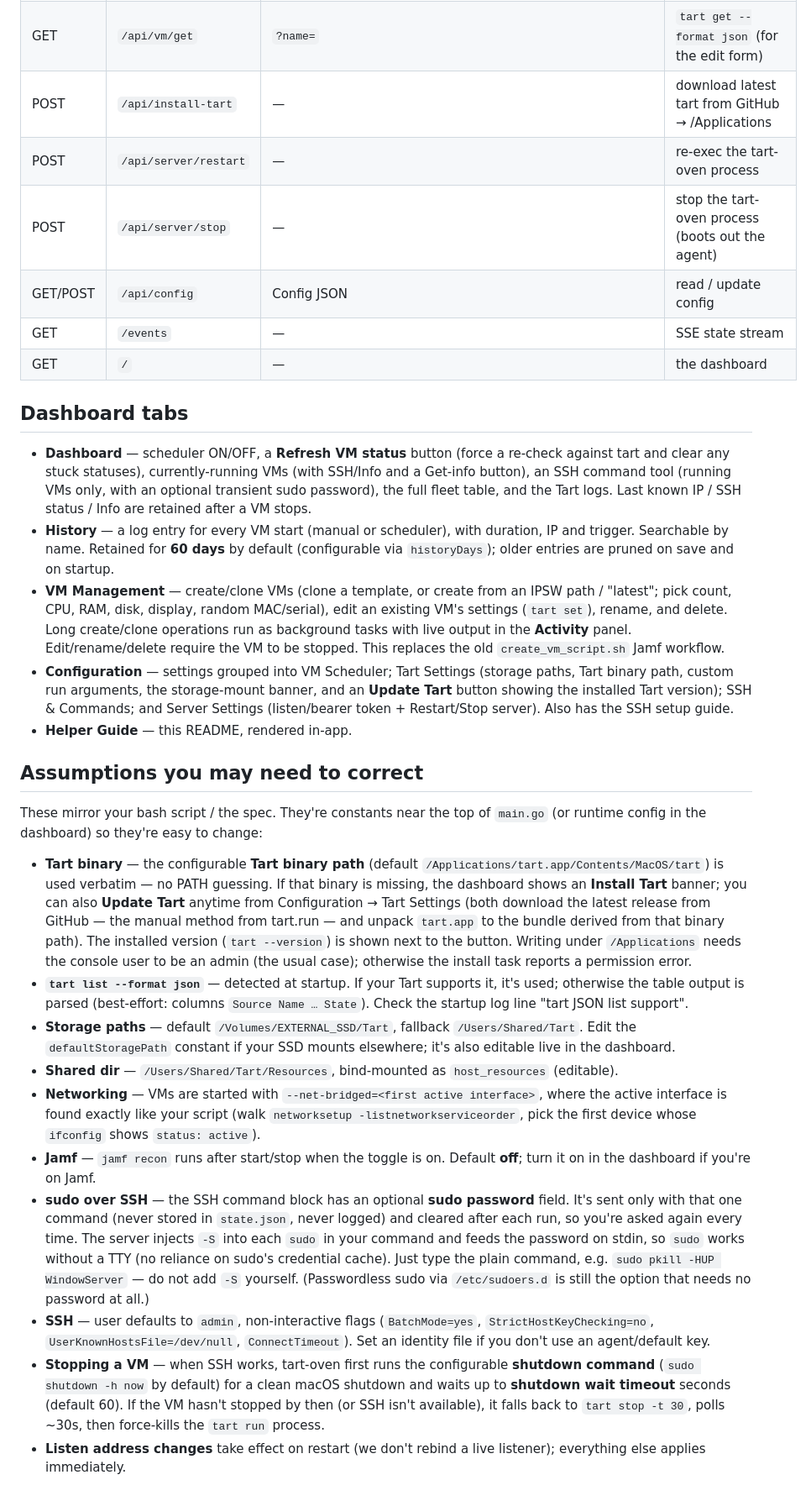
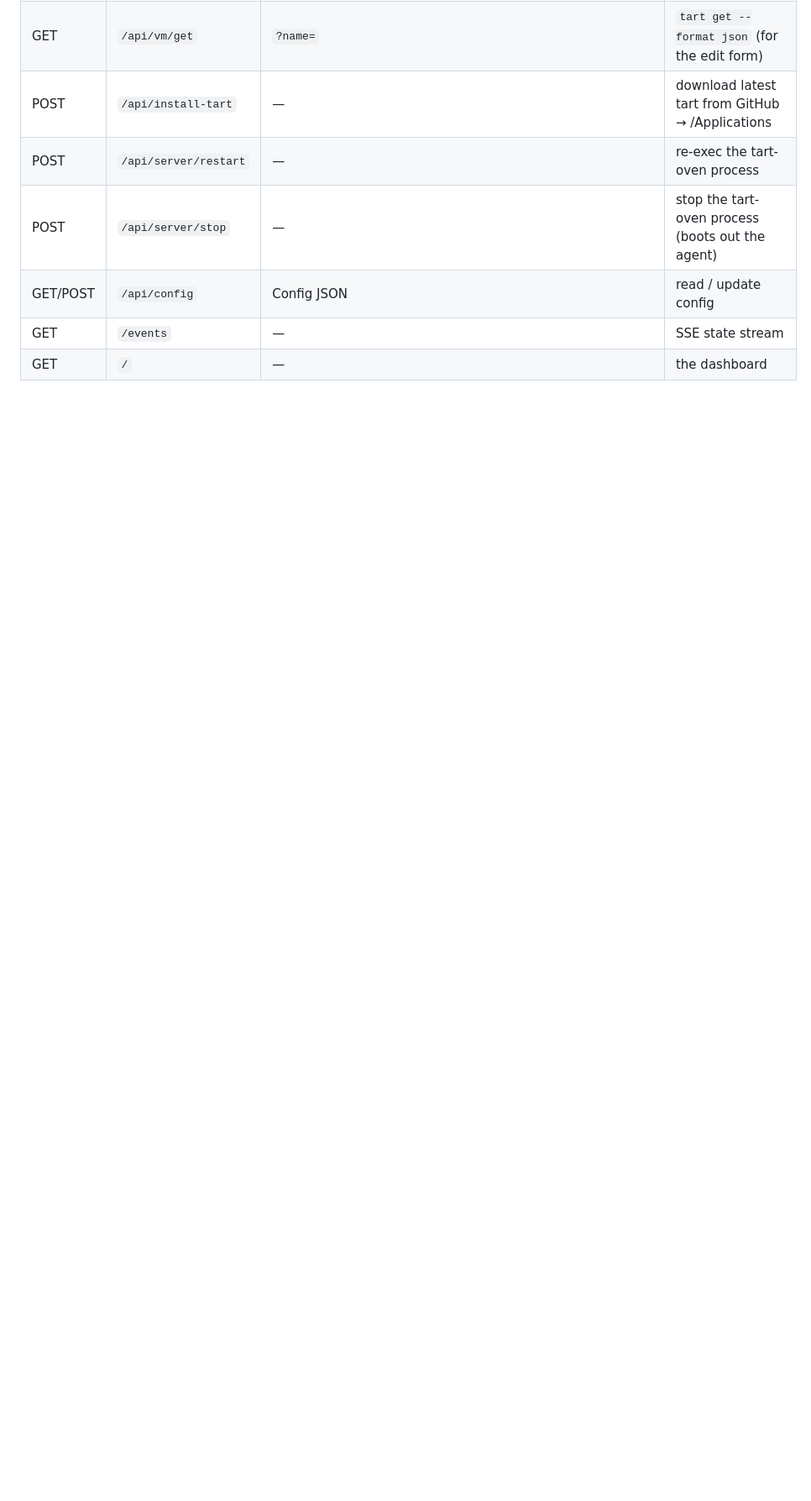
Before and after one commit to vbnin/tart-oven, a Markdown page: README.md, the part around one of its changes. Shown at 84% size. Rendered like a GitHub page; blank space fills up the shorter version.

```diff
--- a/README.md
+++ b/README.md
@@ -170,74 +156,3 @@ it via Custom run arguments only if that's what you want.)
 | GET/POST | `/api/config` | Config JSON | read / update config |
 | GET  | `/events`     | — | SSE state stream |
 | GET  | `/`           | — | the dashboard |
-
-## Dashboard tabs
-
-- **Dashboard** — scheduler ON/OFF, a **Refresh VM status** button (force a
-  re-check against tart and clear any stuck statuses), currently-running VMs
-  (with SSH/Info and a Get-info button), an SSH command tool (running VMs only,
-  with an optional transient sudo password), the full fleet table, and the Tart
-  logs. Last known IP / SSH status / Info are retained after a VM stops.
-- **History** — a log entry for every VM start (manual or scheduler), with
-  duration, IP and trigger. Searchable by name. Retained for **60 days** by
-  default (configurable via `historyDays`); older entries are pruned on save and
-  on startup.
-- **VM Management** — create/clone VMs (clone a template, or create from an IPSW
-  path / "latest"; pick count, CPU, RAM, disk, display, random MAC/serial), edit
-  an existing VM's settings (`tart set`), rename, and delete. Long create/clone
-  operations run as background tasks with live output in the **Activity** panel.
-  Edit/rename/delete require the VM to be stopped. This replaces the old
-  `create_vm_script.sh` Jamf workflow.
-- **Configuration** — settings grouped into VM Scheduler; Tart Settings (storage
-  paths, Tart binary path, custom run arguments, the storage-mount banner, and an
-  **Update Tart** button showing the installed Tart version); SSH & Commands; and
-  Server Settings (listen/bearer token + Restart/Stop server). Also has the SSH
-  setup guide.
-- **Helper Guide** — this README, rendered in-app.
-
-## Assumptions you may need to correct
-
-These mirror your bash script / the spec. They're constants near the top of
-`main.go` (or runtime config in the dashboard) so they're easy to change:
-
-- **Tart binary** — the configurable **Tart binary path** (default
-  `/Applications/tart.app/Contents/MacOS/tart`) is used verbatim — no PATH
-  guessing. If that binary is missing, the dashboard shows an **Install Tart**
-  banner; you can also **Update Tart** anytime from Configuration → Tart Settings
-  (both download the latest release from GitHub — the manual method from tart.run
-  — and unpack `tart.app` to the bundle derived from that binary path). The
-  installed version (`tart --version`) is shown next to the button. Writing under
-  `/Applications` needs the console user to be an admin (the usual case);
-  otherwise the install task reports a permission error.
-- **`tart list --format json`** — detected at startup. If your Tart supports it,
-  it's used; otherwise the table output is parsed (best-effort: columns
-  `Source Name … State`). Check the startup log line "tart JSON list support".
-- **Storage paths** — default `/Volumes/EXTERNAL_SSD/Tart`, fallback
-  `/Users/Shared/Tart`. Edit the `defaultStoragePath` constant if your SSD
-  mounts elsewhere; it's also editable live in the dashboard.
-- **Shared dir** — `/Users/Shared/Tart/Resources`, bind-mounted as
-  `host_resources` (editable).
-- **Networking** — VMs are started with `--net-bridged=<first active interface>`,
-  where the active interface is found exactly like your script (walk
-  `networksetup -listnetworkserviceorder`, pick the first device whose
-  `ifconfig` shows `status: active`).
-- **Jamf** — `jamf recon` runs after start/stop when the toggle is on. Default
-  **off**; turn it on in the dashboard if you're on Jamf.
-- **sudo over SSH** — the SSH command block has an optional **sudo password**
-  field. It's sent only with that one command (never stored in `state.json`,
-  never logged) and cleared after each run, so you're asked again every time.
-  The server injects `-S` into each `sudo` in your command and feeds the password
-  on stdin, so `sudo` works without a TTY (no reliance on sudo's credential
-  cache). Just type the plain command, e.g. `sudo pkill -HUP WindowServer` — do
-  not add `-S` yourself. (Passwordless sudo via `/etc/sudoers.d` is still the
-  option that needs no password at all.)
-- **SSH** — user defaults to `admin`, non-interactive flags
-  (`BatchMode=yes`, `StrictHostKeyChecking=no`, `UserKnownHostsFile=/dev/null`,
-  `ConnectTimeout`). Set an identity file if you don't use an agent/default key.
-- **Stopping a VM** — when SSH works, tart-oven first runs the configurable
-  **shutdown command** (`sudo shutdown -h now` by default) for a clean macOS
-  shutdown and waits up to **shutdown wait timeout** seconds (default 60). If the
-  VM hasn't stopped by then (or SSH isn't available), it falls back to
-  `tart stop -t 30`, polls ~30s, then force-kills the `tart run` process.
-- **Listen address changes** take effect on restart (we don't rebind a live
-  listener); everything else applies immediately.
```
Also changed, not shown: other parts of README.md (+97 -111 lines).
